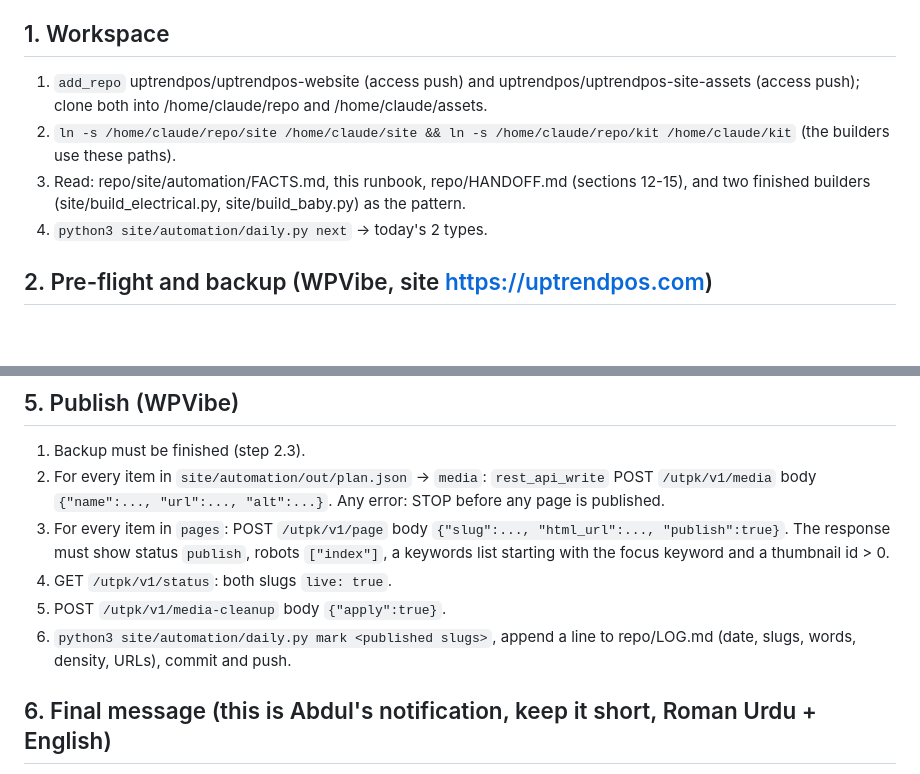
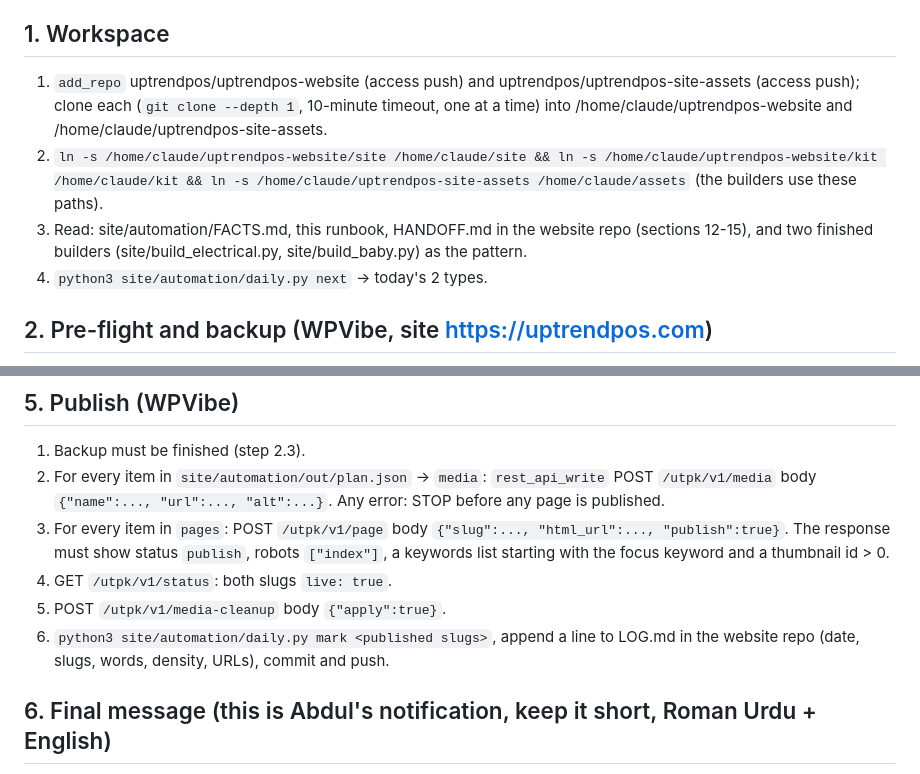
Before and after one commit to uptrendpos/uptrendpos-website, a Markdown page: site/automation/DAILY_RUNBOOK.md, 2 parts joined by grey strips. Rendered like a GitHub page; blank space fills up the shorter version.

Commit message:
Runbook: clone paths match the scheduled task
Co-Authored-By: Claude Opus 5.5 <noreply@anthropic.com>
Claude-Session: https://claude.ai/code/session_01YDMgR4Lv7cucKmmjHsezkb

```diff
--- a/site/automation/DAILY_RUNBOOK.md
+++ b/site/automation/DAILY_RUNBOOK.md
@@ -9,9 +9,9 @@ You are the scheduled UpTrendPos website session. Abdul is NOT watching. Do not
 - Max 2 pages per run. If fewer than 2 remain, do what remains. If none remain, report "Queue finished" and stop.
 
 ## 1. Workspace
-1. `add_repo` uptrendpos/uptrendpos-website (access push) and uptrendpos/uptrendpos-site-assets (access push); clone both into /home/claude/repo and /home/claude/assets.
-2. `ln -s /home/claude/repo/site /home/claude/site && ln -s /home/claude/repo/kit /home/claude/kit` (the builders use these paths).
-3. Read: repo/site/automation/FACTS.md, this runbook, repo/HANDOFF.md (sections 12-15), and two finished builders (site/build_electrical.py, site/build_baby.py) as the pattern.
+1. `add_repo` uptrendpos/uptrendpos-website (access push) and uptrendpos/uptrendpos-site-assets (access push); clone each (`git clone --depth 1`, 10-minute timeout, one at a time) into /home/claude/uptrendpos-website and /home/claude/uptrendpos-site-assets.
+2. `ln -s /home/claude/uptrendpos-website/site /home/claude/site && ln -s /home/claude/uptrendpos-website/kit /home/claude/kit && ln -s /home/claude/uptrendpos-site-assets /home/claude/assets` (the builders use these paths).
+3. Read: site/automation/FACTS.md, this runbook, HANDOFF.md in the website repo (sections 12-15), and two finished builders (site/build_electrical.py, site/build_baby.py) as the pattern.
 4. `python3 site/automation/daily.py next` -> today's 2 types.
 
 ## 2. Pre-flight and backup (WPVibe, site https://uptrendpos.com)
@@ -36,7 +36,7 @@ For each slug:
 3. For every item in `pages`: POST `/utpk/v1/page` body `{"slug":..., "html_url":..., "publish":true}`. The response must show status `publish`, robots `["index"]`, a keywords list starting with the focus keyword and a thumbnail id > 0.
 4. GET `/utpk/v1/status`: both slugs `live: true`.
 5. POST `/utpk/v1/media-cleanup` body `{"apply":true}`.
-6. `python3 site/automation/daily.py mark <published slugs>`, append a line to repo/LOG.md (date, slugs, words, density, URLs), commit and push.
+6. `python3 site/automation/daily.py mark <published slugs>`, append a line to LOG.md in the website repo (date, slugs, words, density, URLs), commit and push.
 
 ## 6. Final message (this is Abdul's notification, keep it short, Roman Urdu + English)
 "Aaj ke 2 pages live: <Name 1> <url>, <Name 2> <url>. Backup OK. Media clean (<n> removed). Queue: <k> pages baqi."
```
